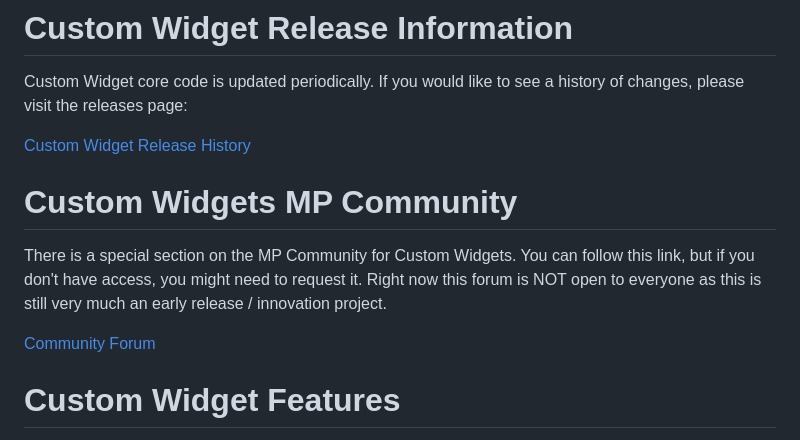
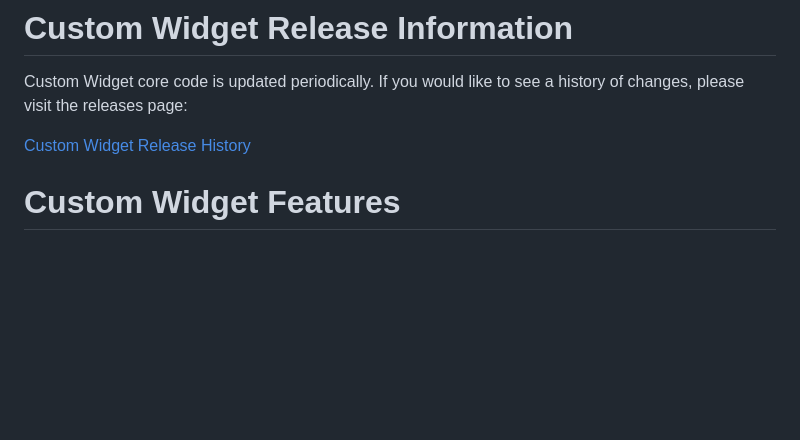
Before and after one commit to MinistryPlatform-Community/MPCustomWidgets, a Markdown page: README.md, the part around the change. Drawn GitHub-style; blank space fills up the shorter version.

Commit message:
Removed MP Community Information

```diff
--- a/README.md
+++ b/README.md
@@ -26,12 +26,6 @@ If you have a widget to submit to the sample collection, please fork this collec
 Custom Widget core code is updated periodically. If you would like to see a history of changes, please visit the releases page:
 
 [Custom Widget Release History](./RELEASES.md)
-
-# Custom Widgets MP Community
-
-There is a special section on the MP Community for Custom Widgets. You can follow this link, but if you don't have access, you might need to request it. Right now this forum is NOT open to everyone as this is still very much an early release / innovation project.
-
-[Community Forum](https://mpcommunity.ministrysmart.com/custom-widgets)
 
 # Custom Widget Features
 
```
